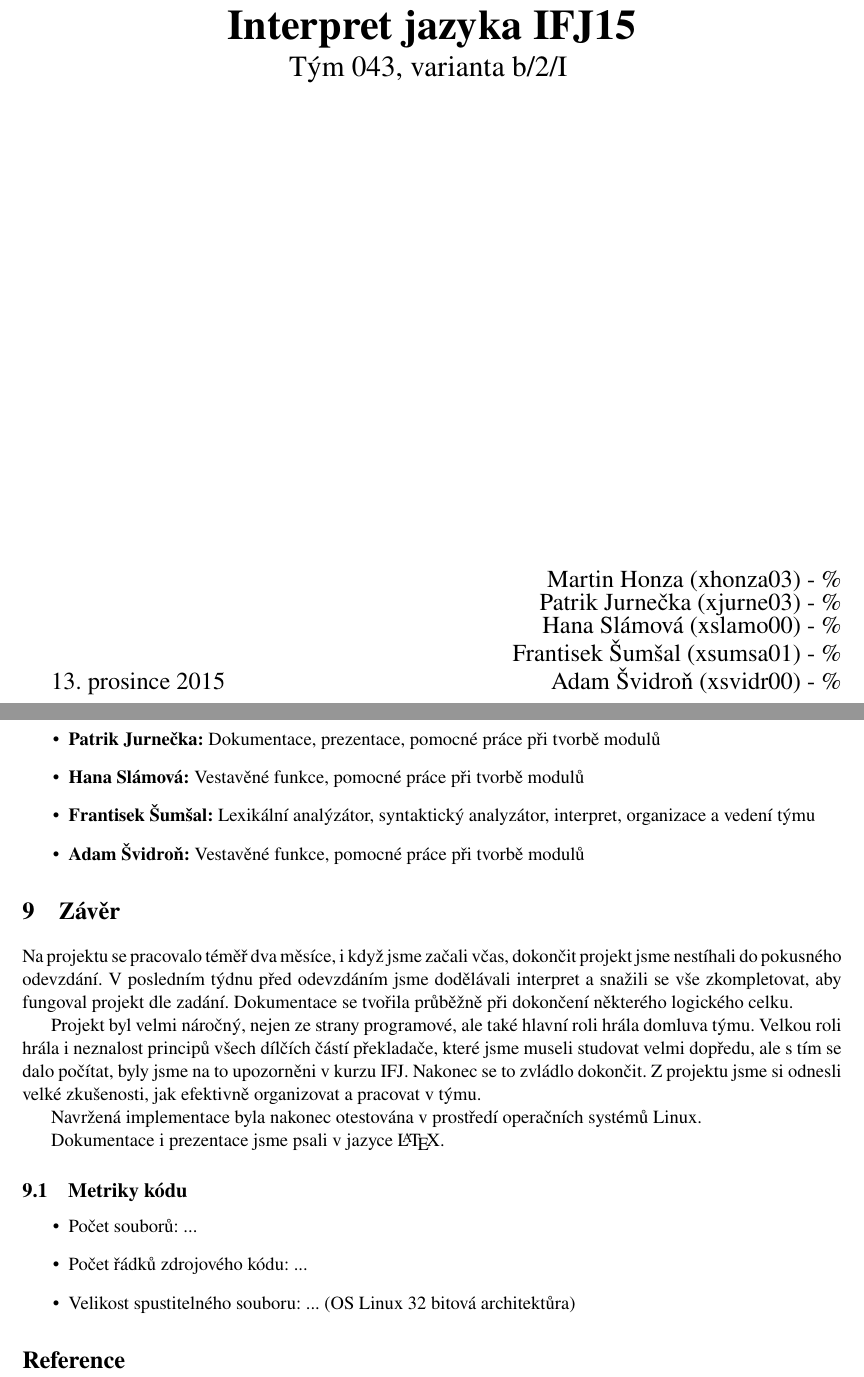
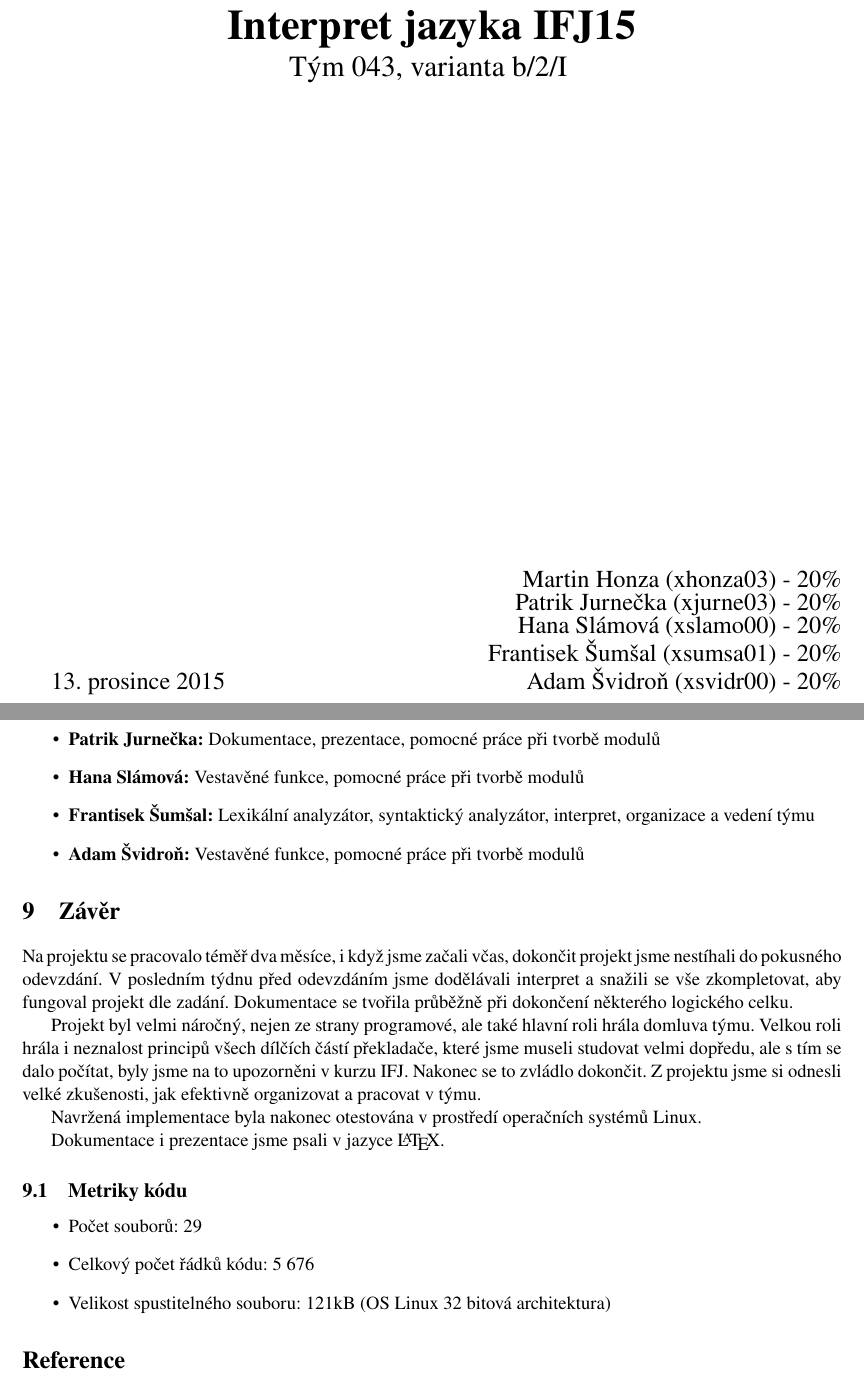
Before and after one commit to Mrttoo/ifj2015, a LaTeX document (dokumentace/dokumentace.tex): two parts of pages 1 and 8 of 8, joined at a grey line, cut so that both start at the same text. Compiled offline with pdfLaTeX; a missing bibliography style is replaced by a similar one.

Commit message:
dokumentace projektu IFJ15

```diff
--- a/dokumentace/dokumentace.tex
+++ b/dokumentace/dokumentace.tex
@@ -37,11 +37,11 @@
 \vspace{\stretch{0.618}}
 \end{center}
 
-{\noindent\Large \hfill Martin Honza (xhonza03) - \%\\}
-{\indent\Large \hfill Patrik Jurnečka (xjurne03) - \%\\}
-{\indent\Large \hfill Hana Slámová (xslamo00) - \%\\}
-{\indent\Large \hfill Frantisek Šumšal (xsumsa01) - \%\\}
-{\indent\Large\today \hfill Adam Švidroň (xsvidr00) - \%}
+{\noindent\Large \hfill Martin Honza (xhonza03) - 20\%\\}
+{\indent\Large \hfill Patrik Jurnečka (xjurne03) - 20\%\\}
+{\indent\Large \hfill Hana Slámová (xslamo00) - 20\%\\}
+{\indent\Large \hfill Frantisek Šumšal (xsumsa01) - 20\%\\}
+{\indent\Large\today \hfill Adam Švidroň (xsvidr00) - 20\%}
 
 \end{titlepage}
 
@@ -235,7 +235,7 @@ Ke sdílení zdrojových kódů jsme využili GitHub s vlastním soukromým kan
 	\item\textbf{Martin Honza:} Syntaktická analýza výrazů, pomocné práce
 	\item\textbf{Patrik Jurnečka:} Dokumentace, prezentace, pomocné práce při tvorbě modulů
 	\item\textbf{Hana Slámová:} Vestavěné funkce, pomocné práce při tvorbě modulů
-	\item\textbf{Frantisek Šumšal:} Lexikální analýzátor, syntaktický analyzátor, interpret, organizace a vedení týmu
+	\item\textbf{Frantisek Šumšal:} Lexikální analyzátor, syntaktický analyzátor, interpret, organizace a vedení týmu
 	\item\textbf{Adam Švidroň:} Vestavěné funkce, pomocné práce při tvorbě modulů
 \end{itemize}
 
@@ -250,9 +250,9 @@ Dokumentace i prezentace jsme psali v jazyce \LaTeX.
 
 \subsection{Metriky kódu}
 \begin{itemize}
-	\item Počet souborů: ...
-	\item Počet řádků zdrojového kódu: ...
-	\item Velikost spustitelného souboru: ... (OS Linux 32 bitová architektůra)
+	\item Počet souborů: 29
+	\item Celkový počet řádků kódu: 5 676
+	\item Velikost spustitelného souboru: 121kB (OS Linux 32 bitová architektura)
 \end{itemize}
 
 \nocite{Ahoc2007}
```
Also changed, not shown: dokumentace/dokumentace.tex (2 more changed lines).
